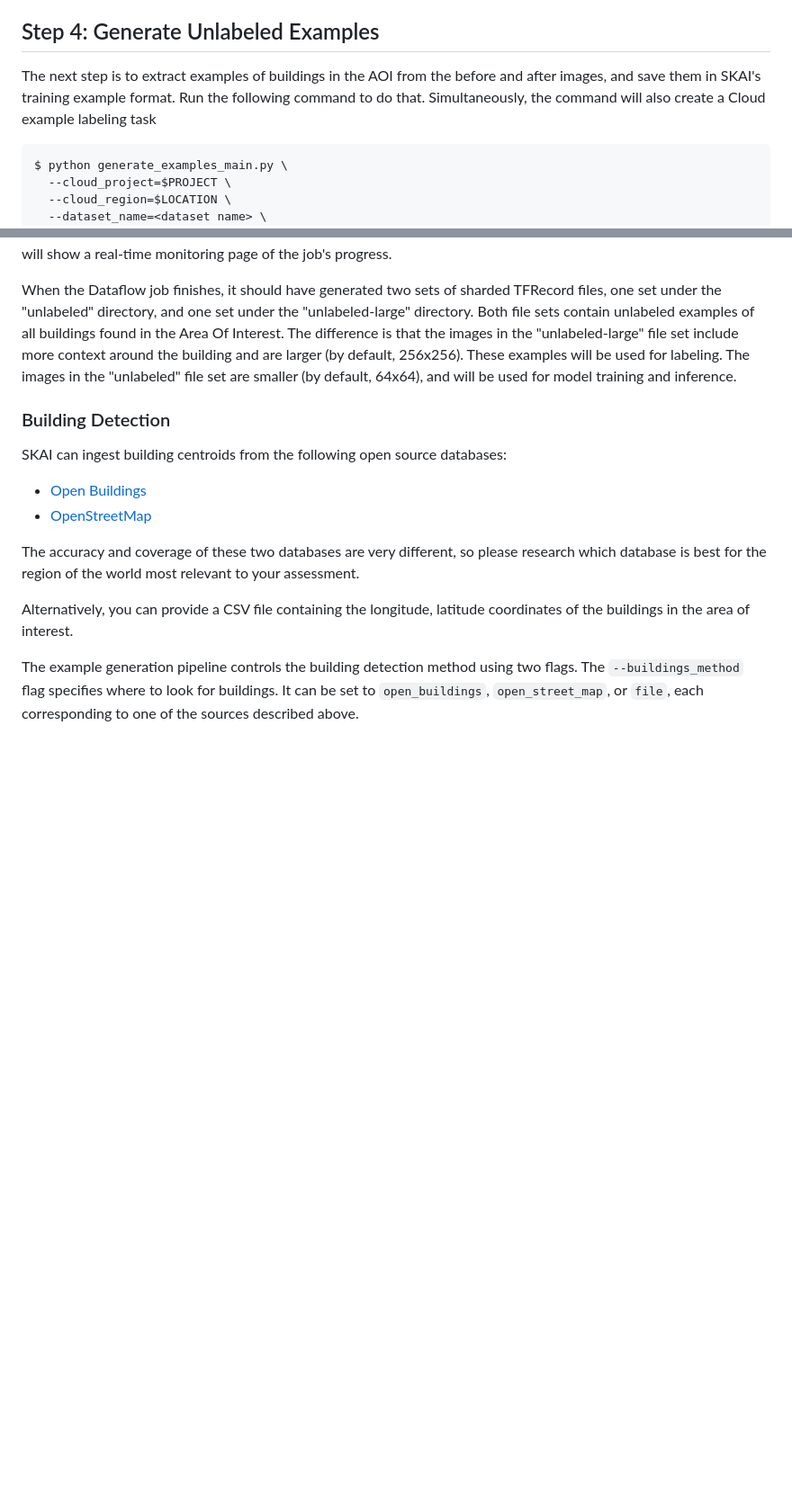
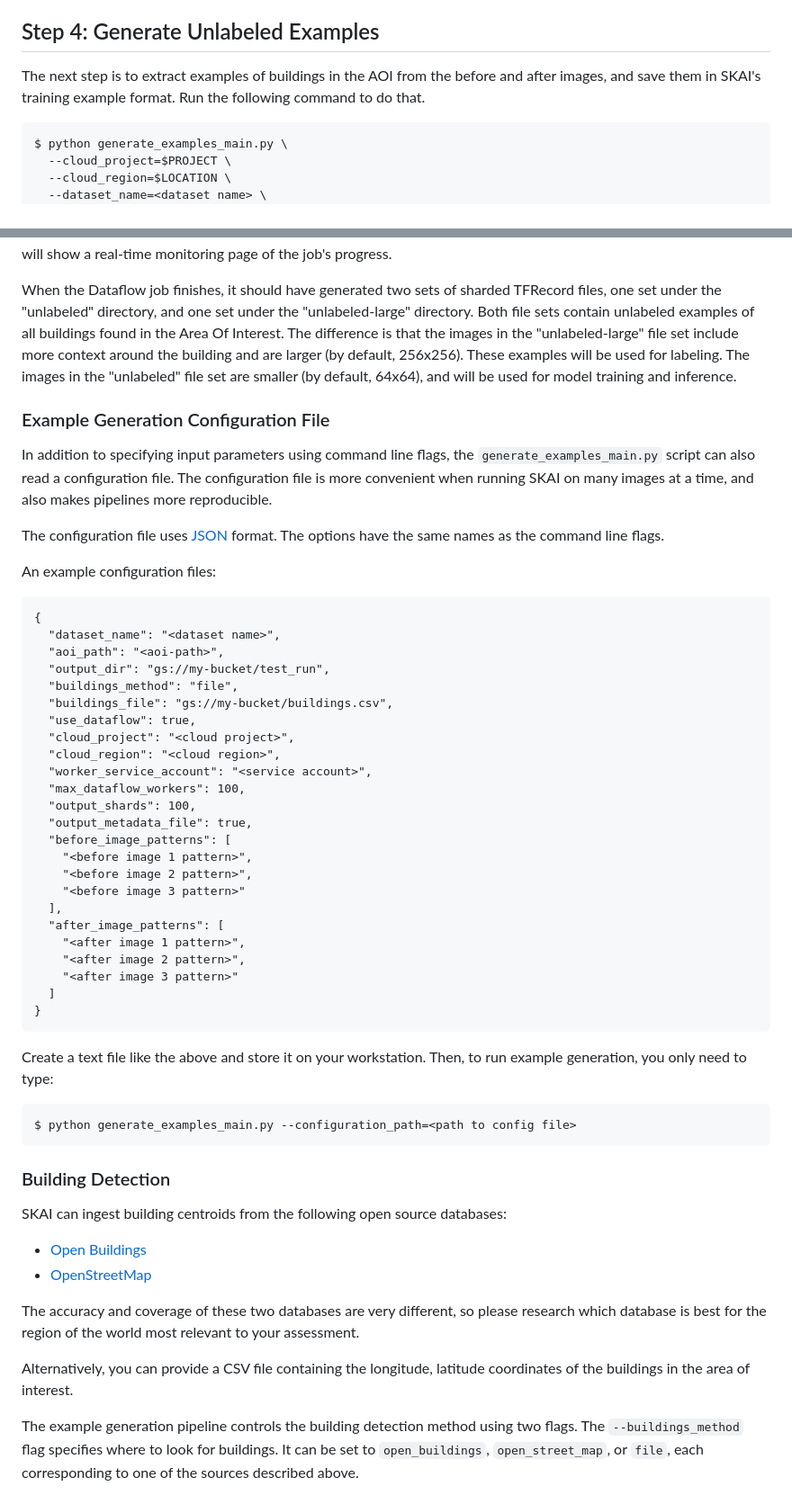
Before and after one commit to google-research/skai, a Markdown page: docs/assessment_instructions.md, 2 parts joined by grey strips. Shown at 90% size. Rendered like a GitHub page; blank space fills up the shorter version.

````diff
--- a/docs/assessment_instructions.md
+++ b/docs/assessment_instructions.md
@@ -72,8 +72,8 @@ The custom AOI should be recorded in a GIS file format, such as [GeoJSON](https:
 ## Step 4: Generate Unlabeled Examples
 
 The next step is to extract examples of buildings in the AOI from the before and
-after images, and save them in SKAI's training example format. Run the following command to do that. Simultaneously, the command will also create a Cloud example labeling task
-
+after images, and save them in SKAI's training example format. Run the following
+command to do that.
 
 ```
 $ python generate_examples_main.py \
@@ -119,6 +119,53 @@ are larger (by default, 256x256). These examples will be used for labeling. The
 images in the "unlabeled" file set are smaller (by default, 64x64), and will be
 used for model training and inference.
 
+### Example Generation Configuration File
+
+In addition to specifying input parameters using command line flags, the
+`generate_examples_main.py` script can also read a configuration file. The
+configuration file is more convenient when running SKAI on many images at a
+time, and also makes pipelines more reproducible.
+
+The configuration file uses
+[JSON](https://www.w3schools.com/js/js_json_syntax.asp) format. The options
+have the same names as the command line flags.
+
+An example configuration files:
+
+```
+{
+  "dataset_name": "<dataset name>",
+  "aoi_path": "<aoi-path>",
+  "output_dir": "gs://my-bucket/test_run",
+  "buildings_method": "file",
+  "buildings_file": "gs://my-bucket/buildings.csv",
+  "use_dataflow": true,
+  "cloud_project": "<cloud project>",
+  "cloud_region": "<cloud region>",
+  "worker_service_account": "<service account>",
+  "max_dataflow_workers": 100,
+  "output_shards": 100,
+  "output_metadata_file": true,
+  "before_image_patterns": [
+    "<before image 1 pattern>",
+    "<before image 2 pattern>",
+    "<before image 3 pattern>"
+  ],
+  "after_image_patterns": [
+    "<after image 1 pattern>",
+    "<after image 2 pattern>",
+    "<after image 3 pattern>"
+  ]
+}
+```
+
+Create a text file like the above and store it on your workstation. Then, to run
+example generation, you only need to type:
+
+```
+$ python generate_examples_main.py --configuration_path=<path to config file>
+```
+
 ### Building Detection
 
 SKAI can ingest building centroids from the following open source databases:
````
Also changed, not shown: other parts of docs/assessment_instructions.md (+37 -63 lines).
